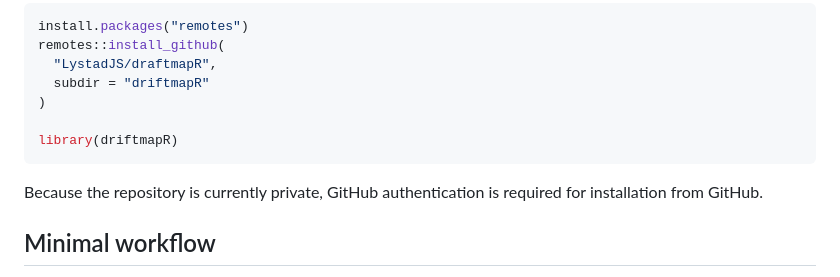
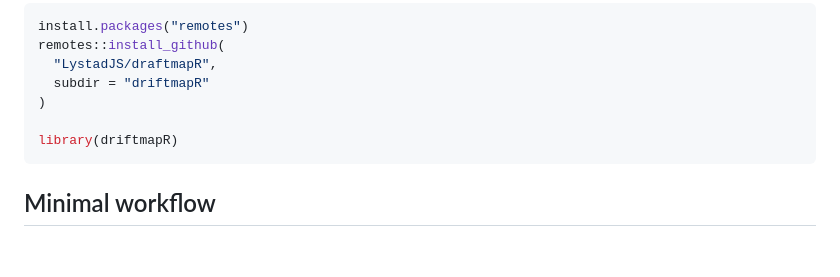
Before and after one commit to LystadJS/draftmapR, a Markdown page: driftmapR/README.md, the part around the change. GitHub-like rendering; blank space fills up the shorter version.

Commit message:
Correct README repository visibility note

````diff
--- a/driftmapR/README.md
+++ b/driftmapR/README.md
@@ -161,8 +161,6 @@ remotes::install_github(
 
 library(driftmapR)
 ```
-
-Because the repository is currently private, GitHub authentication is required for installation from GitHub.
 
 ## Minimal workflow
 
````
